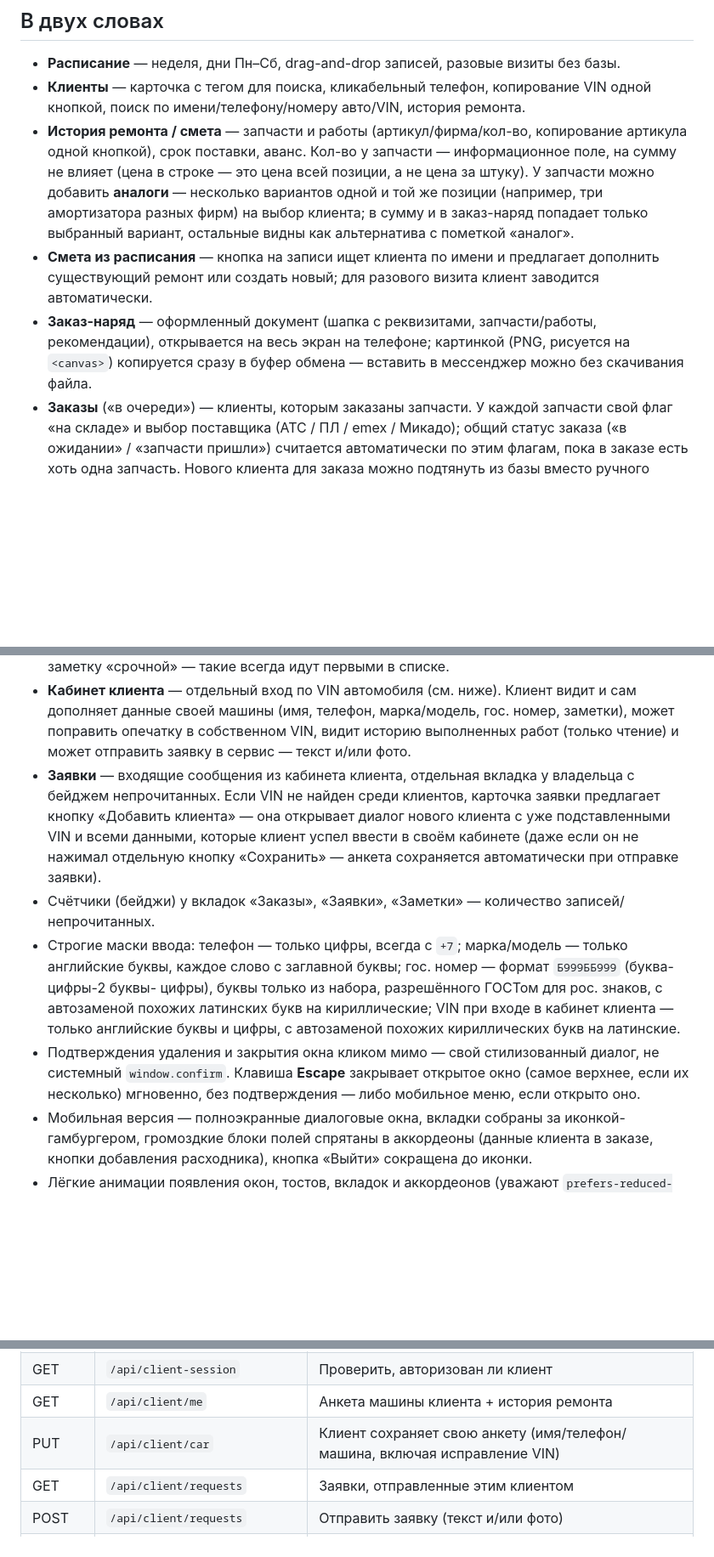
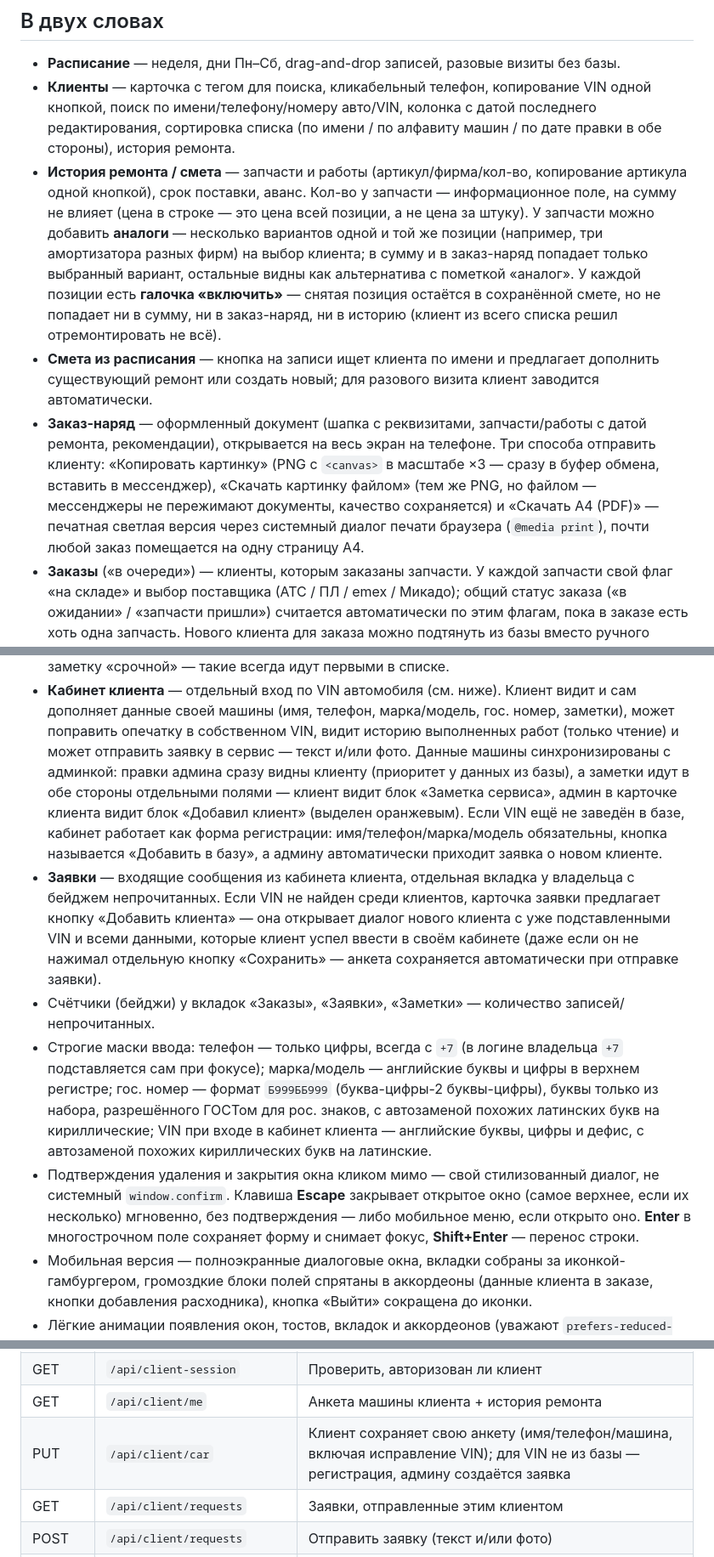
Before and after one commit to iWyse/GarageServiceSteering, a Markdown page: README.md, 3 parts joined by grey strips. Shown at 85% size. Rendered like a GitHub page; blank space fills up the shorter version.

Commit message:
README: актуализация под последние фичи (заказ-наряд A4/файл, галочки позиций, сортировка клиентов, синхронизация кабинета, регистрация по VIN)

```diff
--- a/README.md
+++ b/README.md
@@ -10,18 +10,26 @@
 
 - **Расписание** — неделя, дни Пн–Сб, drag-and-drop записей, разовые визиты без базы.
 - **Клиенты** — карточка с тегом для поиска, кликабельный телефон, копирование VIN одной
-  кнопкой, поиск по имени/телефону/номеру авто/VIN, история ремонта.
+  кнопкой, поиск по имени/телефону/номеру авто/VIN, колонка с датой последнего редактирования,
+  сортировка списка (по имени / по алфавиту машин / по дате правки в обе стороны), история
+  ремонта.
 - **История ремонта / смета** — запчасти и работы (артикул/фирма/кол-во, копирование артикула
   одной кнопкой), срок поставки, аванс. Кол-во у запчасти — информационное поле, на сумму не
   влияет (цена в строке — это цена всей позиции, а не цена за штуку). У запчасти можно добавить
   **аналоги** — несколько вариантов одной и той же позиции (например, три амортизатора разных
   фирм) на выбор клиента; в сумму и в заказ-наряд попадает только выбранный вариант, остальные
-  видны как альтернатива с пометкой «аналог».
+  видны как альтернатива с пометкой «аналог». У каждой позиции есть **галочка «включить»** —
+  снятая позиция остаётся в сохранённой смете, но не попадает ни в сумму, ни в заказ-наряд,
+  ни в историю (клиент из всего списка решил отремонтировать не всё).
 - **Смета из расписания** — кнопка на записи ищет клиента по имени и предлагает дополнить
   существующий ремонт или создать новый; для разового визита клиент заводится автоматически.
-- **Заказ-наряд** — оформленный документ (шапка с реквизитами, запчасти/работы, рекомендации),
-  открывается на весь экран на телефоне; картинкой (PNG, рисуется на `<canvas>`) копируется сразу
-  в буфер обмена — вставить в мессенджер можно без скачивания файла.
+- **Заказ-наряд** — оформленный документ (шапка с реквизитами, запчасти/работы с датой ремонта,
+  рекомендации), открывается на весь экран на телефоне. Три способа отправить клиенту:
+  «Копировать картинку» (PNG с `<canvas>` в масштабе ×3 — сразу в буфер обмена, вставить в
+  мессенджер), «Скачать картинку файлом» (тем же PNG, но файлом — мессенджеры не пережимают
+  документы, качество сохраняется) и «Скачать A4 (PDF)» — печатная светлая версия через
+  системный диалог печати браузера (`@media print`), почти любой заказ помещается на одну
+  страницу A4.
 - **Заказы** («в очереди») — клиенты, которым заказаны запчасти. У каждой запчасти свой
   флаг «на складе» и выбор поставщика (АТС / ПЛ / emex / Микадо); общий статус заказа
   («в ожидании» / «запчасти пришли») считается автоматически по этим флагам, пока в заказе есть
@@ -35,21 +43,28 @@
 - **Кабинет клиента** — отдельный вход по VIN автомобиля (см. ниже). Клиент видит и сам
   дополняет данные своей машины (имя, телефон, марка/модель, гос. номер, заметки), может
   поправить опечатку в собственном VIN, видит историю выполненных работ (только чтение) и может
-  отправить заявку в сервис — текст и/или фото.
+  отправить заявку в сервис — текст и/или фото. Данные машины синхронизированы с админкой:
+  правки админа сразу видны клиенту (приоритет у данных из базы), а заметки идут в обе стороны
+  отдельными полями — клиент видит блок «Заметка сервиса», админ в карточке клиента видит блок
+  «Добавил клиент» (выделен оранжевым). Если VIN ещё не заведён в базе, кабинет работает как
+  форма регистрации: имя/телефон/марка/модель обязательны, кнопка называется «Добавить в базу»,
+  а админу автоматически приходит заявка о новом клиенте.
 - **Заявки** — входящие сообщения из кабинета клиента, отдельная вкладка у владельца с бейджем
   непрочитанных. Если VIN не найден среди клиентов, карточка заявки предлагает кнопку
   «Добавить клиента» — она открывает диалог нового клиента с уже подставленными VIN и всеми
   данными, которые клиент успел ввести в своём кабинете (даже если он не нажимал отдельную
   кнопку «Сохранить» — анкета сохраняется автоматически при отправке заявки).
 - Счётчики (бейджи) у вкладок «Заказы», «Заявки», «Заметки» — количество записей/непрочитанных.
-- Строгие маски ввода: телефон — только цифры, всегда с `+7`; марка/модель — только английские
-  буквы, каждое слово с заглавной буквы; гос. номер — формат `Б999ББ999` (буква-цифры-2 буквы-
-  цифры), буквы только из набора, разрешённого ГОСТом для рос. знаков, с автозаменой похожих
-  латинских букв на кириллические; VIN при входе в кабинет клиента — только английские буквы и
-  цифры, с автозаменой похожих кириллических букв на латинские.
+- Строгие маски ввода: телефон — только цифры, всегда с `+7` (в логине владельца `+7`
+  подставляется сам при фокусе); марка/модель — английские буквы и цифры в верхнем регистре;
+  гос. номер — формат `Б999ББ999` (буква-цифры-2 буквы-цифры), буквы только из набора,
+  разрешённого ГОСТом для рос. знаков, с автозаменой похожих латинских букв на кириллические;
+  VIN при входе в кабинет клиента — английские буквы, цифры и дефис, с автозаменой похожих
+  кириллических букв на латинские.
 - Подтверждения удаления и закрытия окна кликом мимо — свой стилизованный диалог, не системный
   `window.confirm`. Клавиша **Escape** закрывает открытое окно (самое верхнее, если их
-  несколько) мгновенно, без подтверждения — либо мобильное меню, если открыто оно.
+  несколько) мгновенно, без подтверждения — либо мобильное меню, если открыто оно. **Enter**
+  в многострочном поле сохраняет форму и снимает фокус, **Shift+Enter** — перенос строки.
 - Мобильная версия — полноэкранные диалоговые окна, вкладки собраны за иконкой-гамбургером,
   громоздкие блоки полей спрятаны в аккордеоны (данные клиента в заказе, кнопки добавления
   расходника), кнопка «Выйти» сокращена до иконки.
@@ -179,7 +196,7 @@ GSS/
 | POST  | `/api/client-logout`                        | Выход клиента                                |
 | GET   | `/api/client-session`                       | Проверить, авторизован ли клиент             |
 | GET   | `/api/client/me`                            | Анкета машины клиента + история ремонта      |
-| PUT   | `/api/client/car`                           | Клиент сохраняет свою анкету (имя/телефон/машина, включая исправление VIN) |
+| PUT   | `/api/client/car`                           | Клиент сохраняет свою анкету (имя/телефон/машина, включая исправление VIN); для VIN не из базы — регистрация, админу создаётся заявка |
 | GET   | `/api/client/requests`                      | Заявки, отправленные этим клиентом           |
 | POST  | `/api/client/requests`                      | Отправить заявку (текст и/или фото)          |
 | GET   | `/api/requests`                             | Все заявки клиентов (для владельца)          |
```
Also changed, not shown: other parts of README.md (+6 -4 lines).
